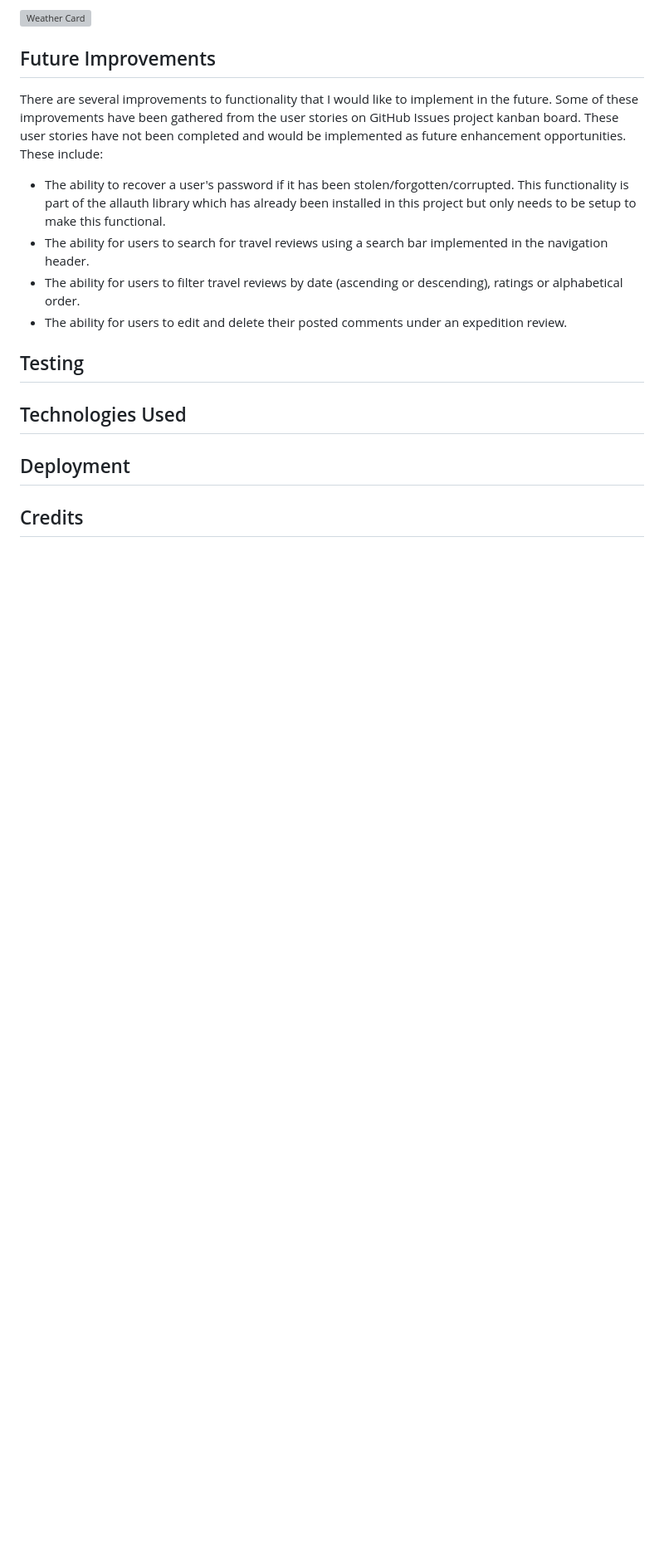
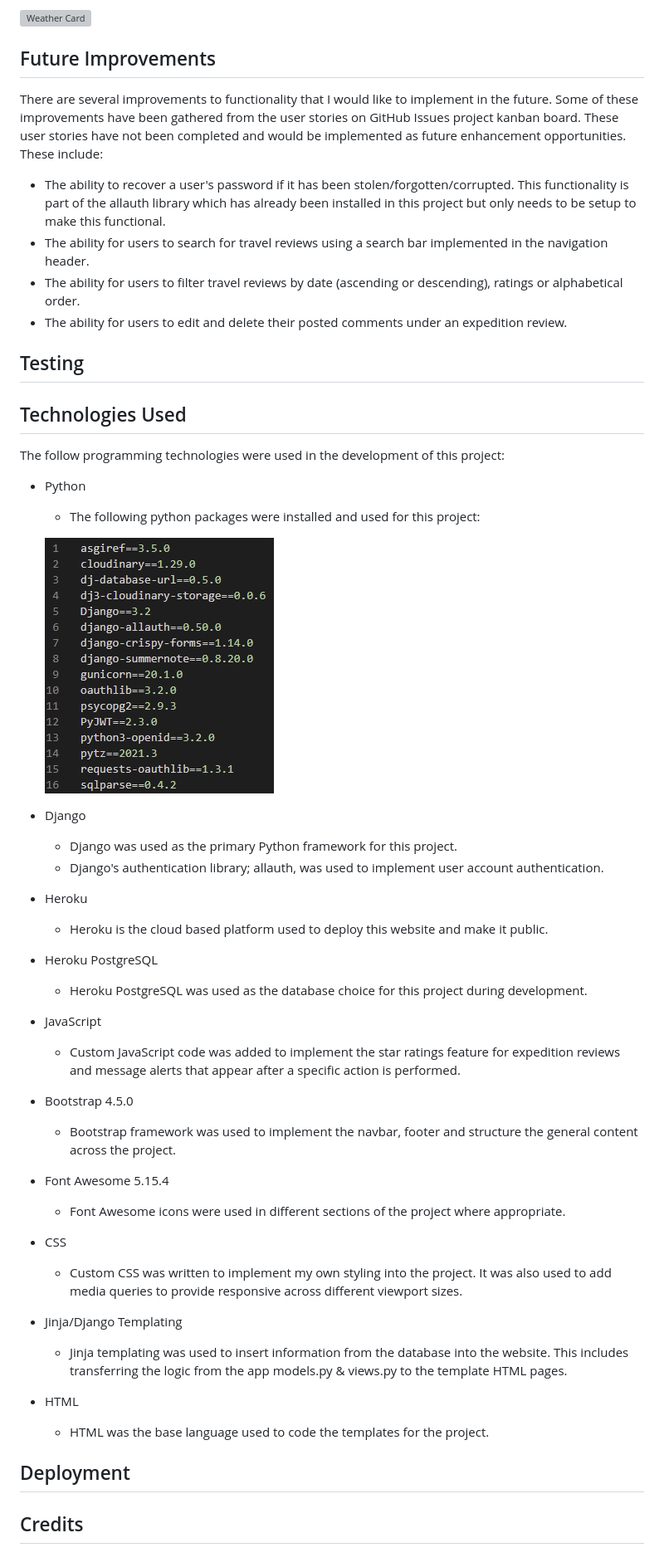
Before and after one commit to legenduzair/epic-expeditions, a Markdown page: README.md, the part around the change. Shown: that part at 83% size. Rendered like a GitHub page; pictures changed too: media/screenshots/requirementstxt-ss.png (added); blank space fills up the shorter version; grey boxes are pictures that could not be loaded.

Commit message:
Add screenshot of requirements.txt file, add all programming technologies used to develop project

```diff
--- a/README.md
+++ b/README.md
@@ -243,6 +243,40 @@ There are several improvements to functionality that I would like to implement i
 ## Testing
 
 ## Technologies Used
+The follow programming technologies were used in the development of this project:
+
+ - Python
+   - The following python packages were installed and used for this project:
+
+   ![Installed Python Packages](/media/screenshots/requirementstxt-ss.png)
+
+ - Django
+   - Django was used as the primary Python framework for this project.
+   - Django's authentication library; allauth, was used to implement user account authentication.
+
+ - Heroku
+   - Heroku is the cloud based platform used to deploy this website and make it public.
+
+ - Heroku PostgreSQL
+   - Heroku PostgreSQL was used as the database choice for this project during development.
+
+ - JavaScript
+   - Custom JavaScript code was added to implement the star ratings feature for expedition reviews and message alerts that appear after a specific action is performed.
+
+ - Bootstrap 4.5.0
+   - Bootstrap framework was used to implement the navbar, footer and structure the general content across the project.
+
+ - Font Awesome 5.15.4
+   - Font Awesome icons were used in different sections of the project where appropriate.
+
+ - CSS
+   - Custom CSS was written to implement my own styling into the project. It was also used to add media queries to provide responsive across different viewport sizes.
+
+ - Jinja/Django Templating
+   - Jinja templating was used to insert information from the database into the website. This includes transferring the logic from the app models.py & views.py to the template HTML pages.
+
+ - HTML
+   - HTML was the base language used to code the templates for the project.
 
 ## Deployment
 
```
